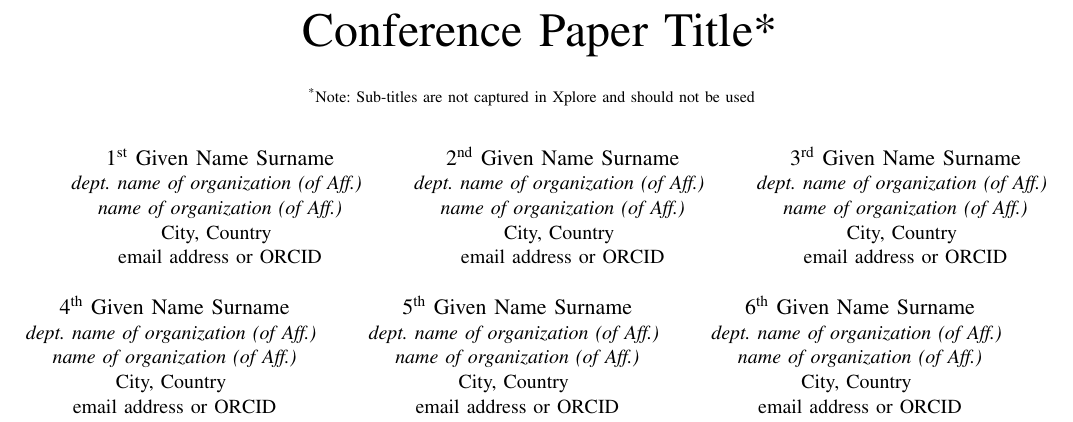
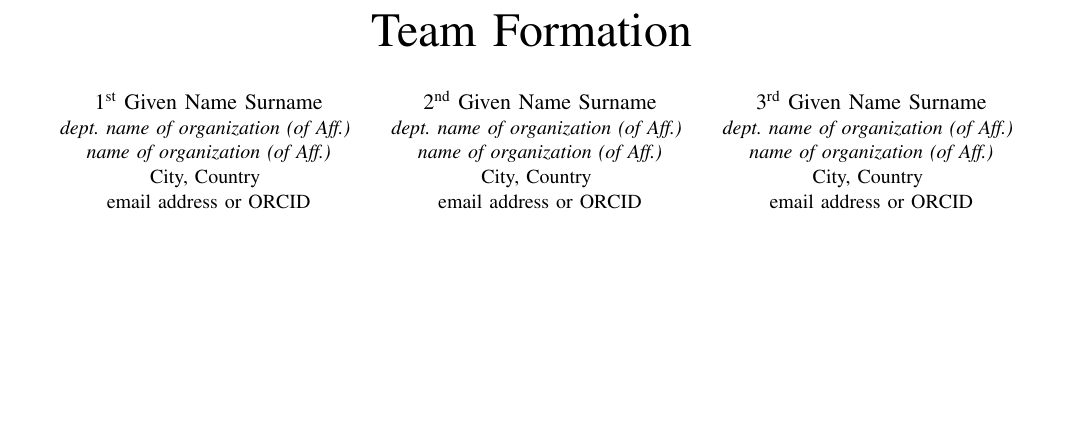
Before and after one commit to jm62300/team-formation, a LaTeX paper (description/teamFormation.tex): part of page 1 of 3, cut at the place of the change, the shorter picture padded with empty space. Compiled offline with pdfLaTeX; a missing font is replaced by an installed copy or a similar font; a LaTeX package or settings file that is missing is left out.

```diff
--- a/description/teamFormation.tex
+++ b/description/teamFormation.tex
@@ -11,9 +11,7 @@
     T\kern-.1667em\lower.7ex\hbox{E}\kern-.125emX}}
 \begin{document}
 
-\title{Conference Paper Title*\\
-{\footnotesize \textsuperscript{*}Note: Sub-titles are not captured in Xplore and
-should not be used}
+\title{Team Formation
 \thanks{Identify applicable funding agency here. If none, delete this.}
 }
 
@@ -30,24 +28,6 @@
 email address or ORCID}
 \and
 \IEEEauthorblockN{3\textsuperscript{rd} Given Name Surname}
-\IEEEauthorblockA{\textit{dept. name of organization (of Aff.)} \\
-\textit{name of organization (of Aff.)}\\
-City, Country \\
-email address or ORCID}
-\and
-\IEEEauthorblockN{4\textsuperscript{th} Given Name Surname}
-\IEEEauthorblockA{\textit{dept. name of organization (of Aff.)} \\
-\textit{name of organization (of Aff.)}\\
-City, Country \\
-email address or ORCID}
-\and
-\IEEEauthorblockN{5\textsuperscript{th} Given Name Surname}
-\IEEEauthorblockA{\textit{dept. name of organization (of Aff.)} \\
-\textit{name of organization (of Aff.)}\\
-City, Country \\
-email address or ORCID}
-\and
-\IEEEauthorblockN{6\textsuperscript{th} Given Name Surname}
 \IEEEauthorblockA{\textit{dept. name of organization (of Aff.)} \\
 \textit{name of organization (of Aff.)}\\
 City, Country \\
```
Also changed, not shown: description/teamFormation.pdf, 2 other files.
